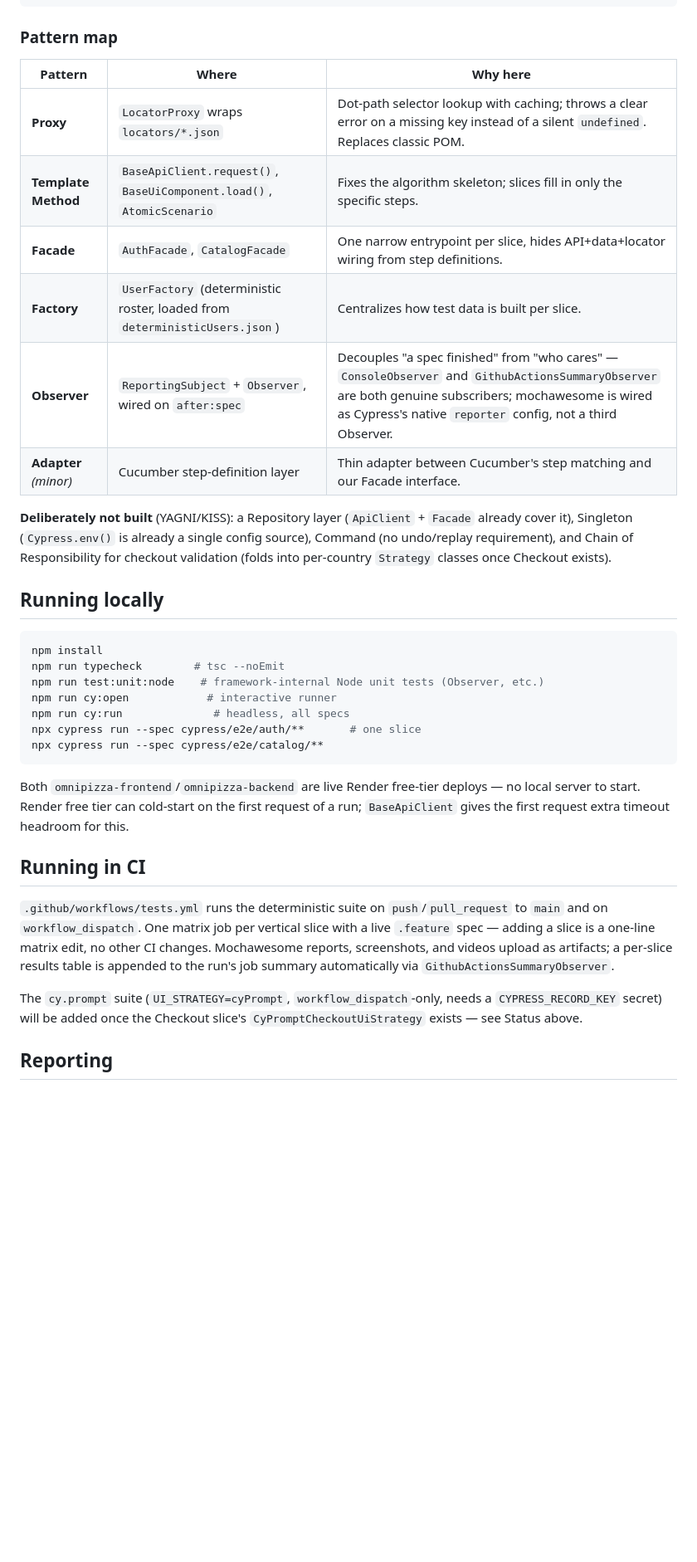
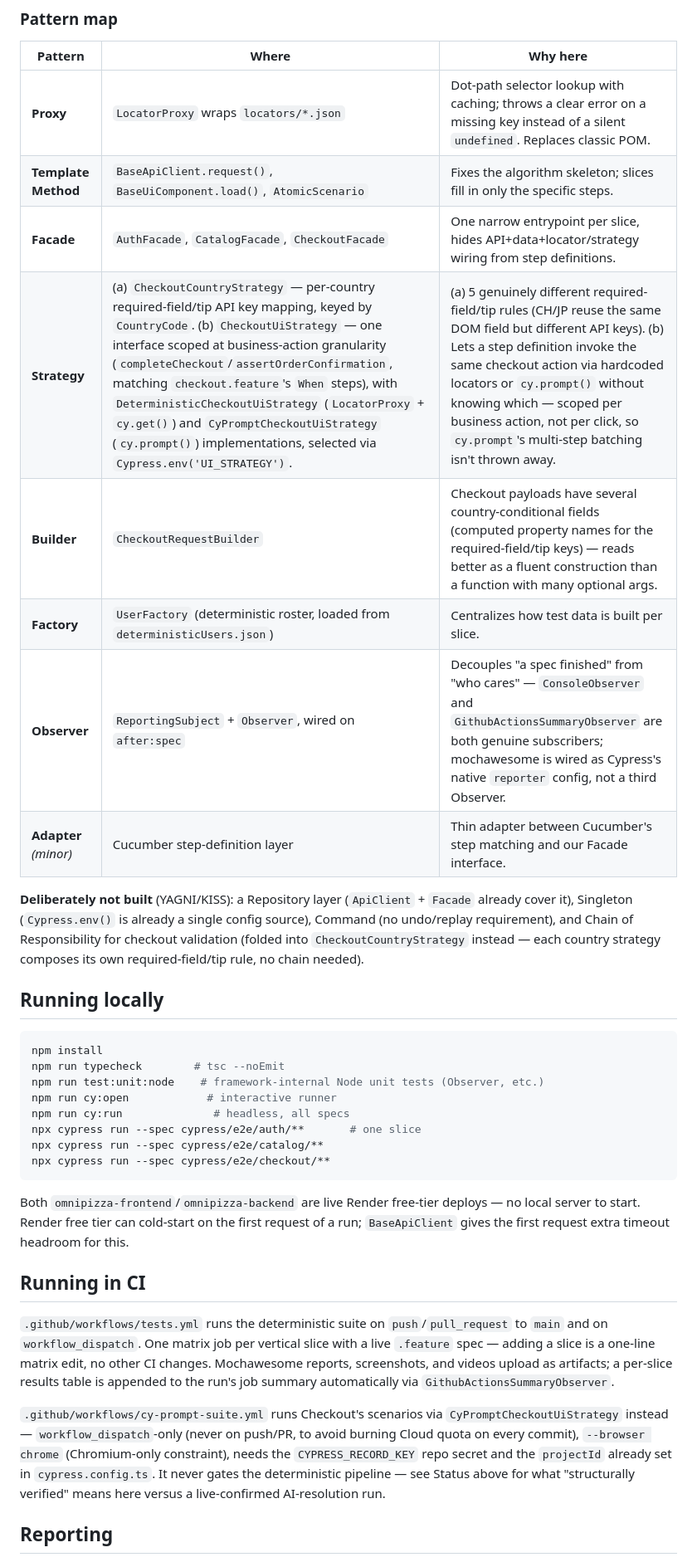
Before and after one commit to gsanchezm/cypress-conf-2026, a Markdown page: README.md, the part around one of its changes. Shown at 83% size. GitHub-like rendering; blank space fills up the shorter version.

````diff
--- a/README.md
+++ b/README.md
@@ -88,15 +115,17 @@ AtomicScenario.for('catalog').run({ arrangeViaApi, hydrateUi, assertUi });
 |---|---|---|
 | **Proxy** | `LocatorProxy` wraps `locators/*.json` | Dot-path selector lookup with caching; throws a clear error on a missing key instead of a silent `undefined`. Replaces classic POM. |
 | **Template Method** | `BaseApiClient.request()`, `BaseUiComponent.load()`, `AtomicScenario` | Fixes the algorithm skeleton; slices fill in only the specific steps. |
-| **Facade** | `AuthFacade`, `CatalogFacade` | One narrow entrypoint per slice, hides API+data+locator wiring from step definitions. |
+| **Facade** | `AuthFacade`, `CatalogFacade`, `CheckoutFacade` | One narrow entrypoint per slice, hides API+data+locator/strategy wiring from step definitions. |
+| **Strategy** | (a) `CheckoutCountryStrategy` — per-country required-field/tip API key mapping, keyed by `CountryCode`. (b) `CheckoutUiStrategy` — one interface scoped at business-action granularity (`completeCheckout`/`assertOrderConfirmation`, matching `checkout.feature`'s `When` steps), with `DeterministicCheckoutUiStrategy` (`LocatorProxy` + `cy.get()`) and `CyPromptCheckoutUiStrategy` (`cy.prompt()`) implementations, selected via `Cypress.env('UI_STRATEGY')`. | (a) 5 genuinely different required-field/tip rules (CH/JP reuse the same DOM field but different API keys). (b) Lets a step definition invoke the same checkout action via hardcoded locators or `cy.prompt()` without knowing which — scoped per business action, not per click, so `cy.prompt`'s multi-step batching isn't thrown away. |
+| **Builder** | `CheckoutRequestBuilder` | Checkout payloads have several country-conditional fields (computed property names for the required-field/tip keys) — reads better as a fluent construction than a function with many optional args. |
 | **Factory** | `UserFactory` (deterministic roster, loaded from `deterministicUsers.json`) | Centralizes how test data is built per slice. |
 | **Observer** | `ReportingSubject` + `Observer`, wired on `after:spec` | Decouples "a spec finished" from "who cares" — `ConsoleObserver` and `GithubActionsSummaryObserver` are both genuine subscribers; mochawesome is wired as Cypress's native `reporter` config, not a third Observer. |
 | **Adapter** *(minor)* | Cucumber step-definition layer | Thin adapter between Cucumber's step matching and our Facade interface. |
 
 **Deliberately not built** (YAGNI/KISS): a Repository layer (`ApiClient` + `Facade` already cover it),
 Singleton (`Cypress.env()` is already a single config source), Command (no undo/replay requirement),
-and Chain of Responsibility for checkout validation (folds into per-country `Strategy` classes once
-Checkout exists).
+and Chain of Responsibility for checkout validation (folded into `CheckoutCountryStrategy` instead —
+each country strategy composes its own required-field/tip rule, no chain needed).
 
 ## Running locally
 
@@ -108,6 +137,7 @@ npm run cy:open            # interactive runner
 npm run cy:run              # headless, all specs
 npx cypress run --spec cypress/e2e/auth/**       # one slice
 npx cypress run --spec cypress/e2e/catalog/**
+npx cypress run --spec cypress/e2e/checkout/**
 ```
 
 Both `omnipizza-frontend`/`omnipizza-backend` are live Render free-tier deploys — no local server to
@@ -122,8 +152,11 @@ a one-line matrix edit, no other CI changes. Mochawesome reports, screenshots, a
 artifacts; a per-slice results table is appended to the run's job summary automatically via
 `GithubActionsSummaryObserver`.
 
-The `cy.prompt` suite (`UI_STRATEGY=cyPrompt`, `workflow_dispatch`-only, needs a `CYPRESS_RECORD_KEY`
-secret) will be added once the Checkout slice's `CyPromptCheckoutUiStrategy` exists — see Status above.
+`.github/workflows/cy-prompt-suite.yml` runs Checkout's scenarios via `CyPromptCheckoutUiStrategy`
+instead — `workflow_dispatch`-only (never on push/PR, to avoid burning Cloud quota on every commit),
+`--browser chrome` (Chromium-only constraint), needs the `CYPRESS_RECORD_KEY` repo secret and the
+`projectId` already set in `cypress.config.ts`. It never gates the deterministic pipeline — see Status
+above for what "structurally verified" means here versus a live-confirmed AI-resolution run.
 
 ## Reporting
 
````
Also changed, not shown: other parts of README.md (+32 -5 lines).
